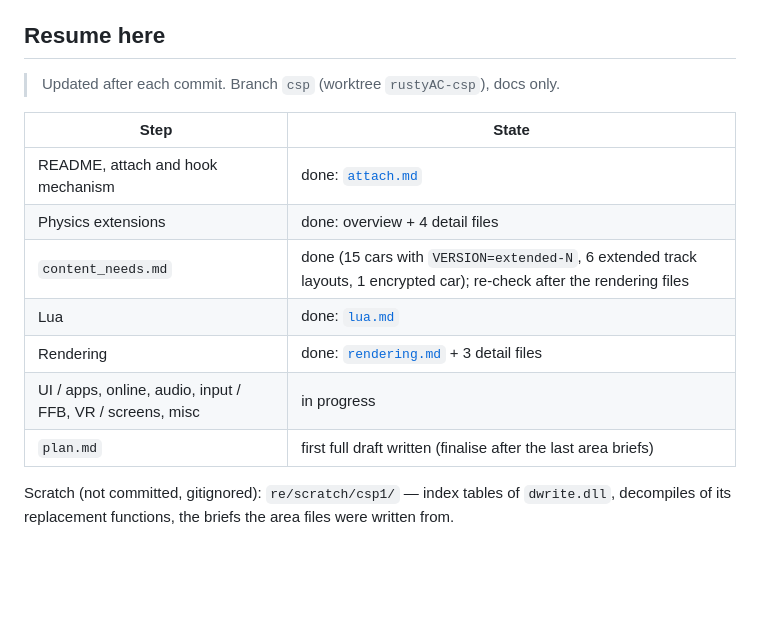
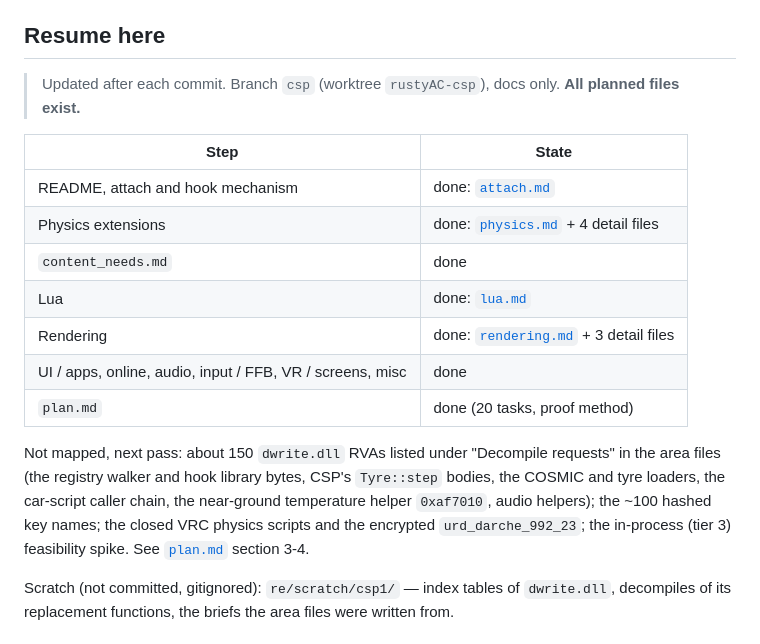
Before and after one commit to thesupersupersigma/rustyAC, a Markdown page: docs/csp/README.md, the part around the change. GitHub-like rendering; blank space fills up the shorter version.

Commit message:
docs(csp): resume section final

```diff
--- a/docs/csp/README.md
+++ b/docs/csp/README.md
@@ -11,17 +11,23 @@ Read-only work: nothing in the game folder, `Documents\Assetto Corsa`, the Ghidr
 
 ## Resume here
 
-> Updated after each commit. Branch `csp` (worktree `rustyAC-csp`), docs only.
+> Updated after each commit. Branch `csp` (worktree `rustyAC-csp`), docs only. **All planned files exist.**
 
 | Step | State |
 |---|---|
 | README, attach and hook mechanism | done: [`attach.md`](attach.md) |
-| Physics extensions | done: overview + 4 detail files |
-| `content_needs.md` | done (15 cars with `VERSION=extended-N`, 6 extended track layouts, 1 encrypted car); re-check after the rendering files |
+| Physics extensions | done: [`physics.md`](physics.md) + 4 detail files |
+| `content_needs.md` | done |
 | Lua | done: [`lua.md`](lua.md) |
 | Rendering | done: [`rendering.md`](rendering.md) + 3 detail files |
-| UI / apps, online, audio, input / FFB, VR / screens, misc | in progress |
-| `plan.md` | first full draft written (finalise after the last area briefs) |
+| UI / apps, online, audio, input / FFB, VR / screens, misc | done |
+| `plan.md` | done (20 tasks, proof method) |
+
+Not mapped, next pass: about 150 `dwrite.dll` RVAs listed under "Decompile requests" in the area
+files (the registry walker and hook library bytes, CSP's `Tyre::step` bodies, the COSMIC and tyre
+loaders, the car-script caller chain, the near-ground temperature helper `0xaf7010`, audio helpers);
+the ~100 hashed key names; the closed VRC physics scripts and the encrypted `urd_darche_992_23`;
+the in-process (tier 3) feasibility spike. See [`plan.md`](plan.md) section 3-4.
 
 Scratch (not committed, gitignored): `re/scratch/csp1/` — index tables of `dwrite.dll`, decompiles of
 its replacement functions, the briefs the area files were written from.
```
